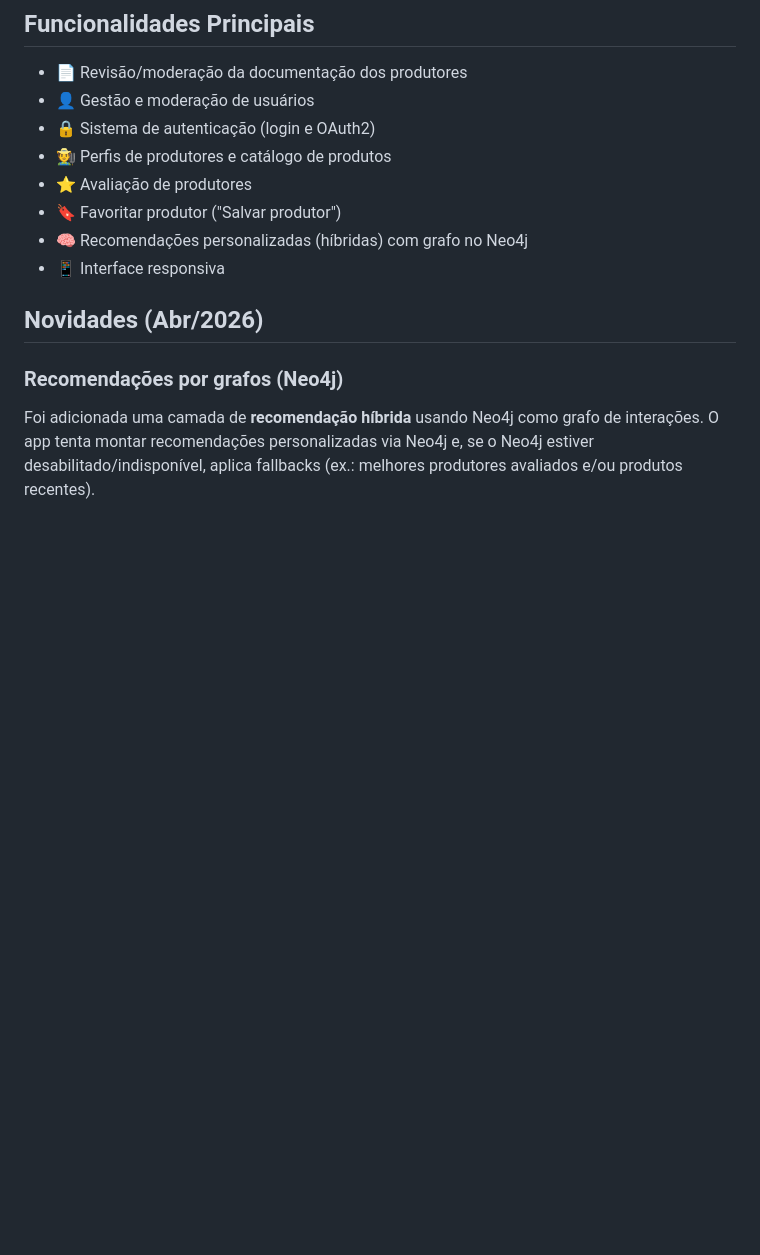
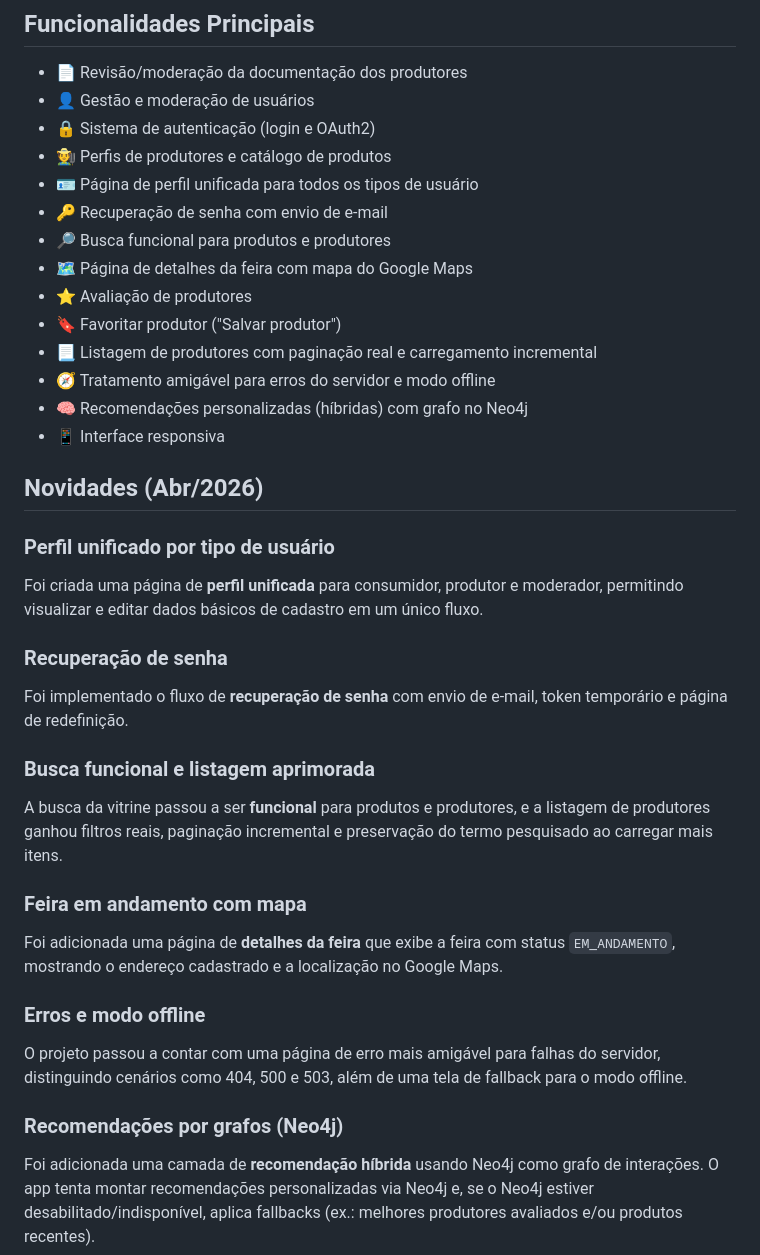
Before and after one commit to kamuz-01/AgroFraiburgo, a Markdown page: README.md, the part around one of its changes. Drawn GitHub-style; blank space fills up the shorter version.

```diff
--- a/README.md
+++ b/README.md
@@ -14,12 +14,38 @@
 - 👤 Gestão e moderação de usuários
 - 🔒 Sistema de autenticação (login e OAuth2)
 - 🧑‍🌾 Perfis de produtores e catálogo de produtos
+- 🪪 Página de perfil unificada para todos os tipos de usuário
+- 🔑 Recuperação de senha com envio de e-mail
+- 🔎 Busca funcional para produtos e produtores
+- 🗺️ Página de detalhes da feira com mapa do Google Maps
 - ⭐ Avaliação de produtores
 - 🔖 Favoritar produtor ("Salvar produtor")
+- 📃 Listagem de produtores com paginação real e carregamento incremental
+- 🧭 Tratamento amigável para erros do servidor e modo offline
 - 🧠 Recomendações personalizadas (híbridas) com grafo no Neo4j
 - 📱 Interface responsiva
 
 ## Novidades (Abr/2026)
+
+### Perfil unificado por tipo de usuário
+
+Foi criada uma página de **perfil unificada** para consumidor, produtor e moderador, permitindo visualizar e editar dados básicos de cadastro em um único fluxo.
+
+### Recuperação de senha
+
+Foi implementado o fluxo de **recuperação de senha** com envio de e-mail, token temporário e página de redefinição.
+
+### Busca funcional e listagem aprimorada
+
+A busca da vitrine passou a ser **funcional** para produtos e produtores, e a listagem de produtores ganhou filtros reais, paginação incremental e preservação do termo pesquisado ao carregar mais itens.
+
+### Feira em andamento com mapa
+
+Foi adicionada uma página de **detalhes da feira** que exibe a feira com status `EM_ANDAMENTO`, mostrando o endereço cadastrado e a localização no Google Maps.
+
+### Erros e modo offline
+
+O projeto passou a contar com uma página de erro mais amigável para falhas do servidor, distinguindo cenários como 404, 500 e 503, além de uma tela de fallback para o modo offline.
 
 ### Recomendações por grafos (Neo4j)
 
```
Also changed, not shown: other parts of README.md (+12 -11 lines).
